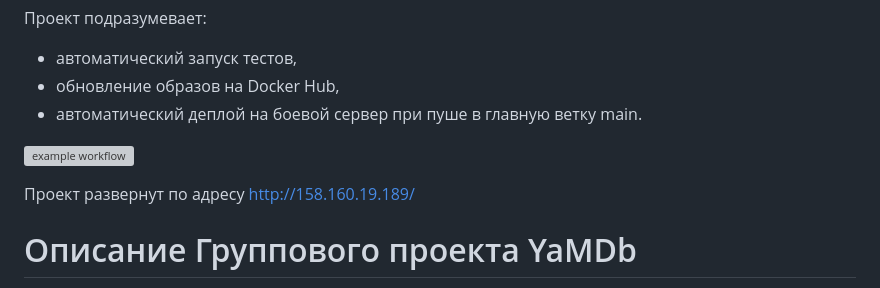
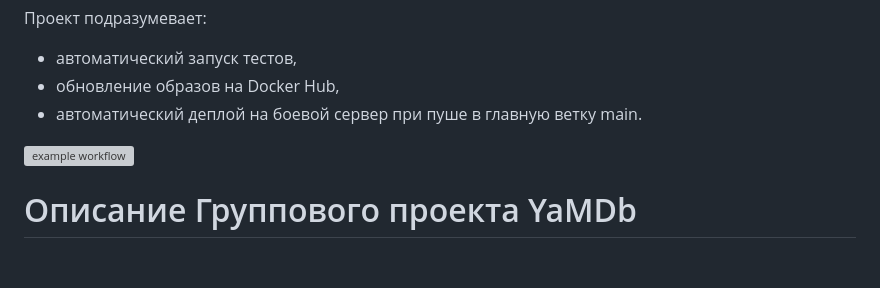
Before and after one commit to Rederickmind/yamdb_final, a Markdown page: README.md, the part around the change. GitHub-like rendering; blank space fills up the shorter version; grey boxes are pictures that could not be loaded.

```diff
--- a/README.md
+++ b/README.md
@@ -6,8 +6,6 @@
 * автоматический деплой на боевой сервер при пуше в главную ветку main.
 
 ![example workflow](https://github.com/Rederickmind/yamdb_final/actions/workflows/yamdb_workflow.yml/badge.svg)
-
-Проект развернут по адресу http://158.160.19.189/
 
 # Описание Группового проекта YaMDb
 
```
